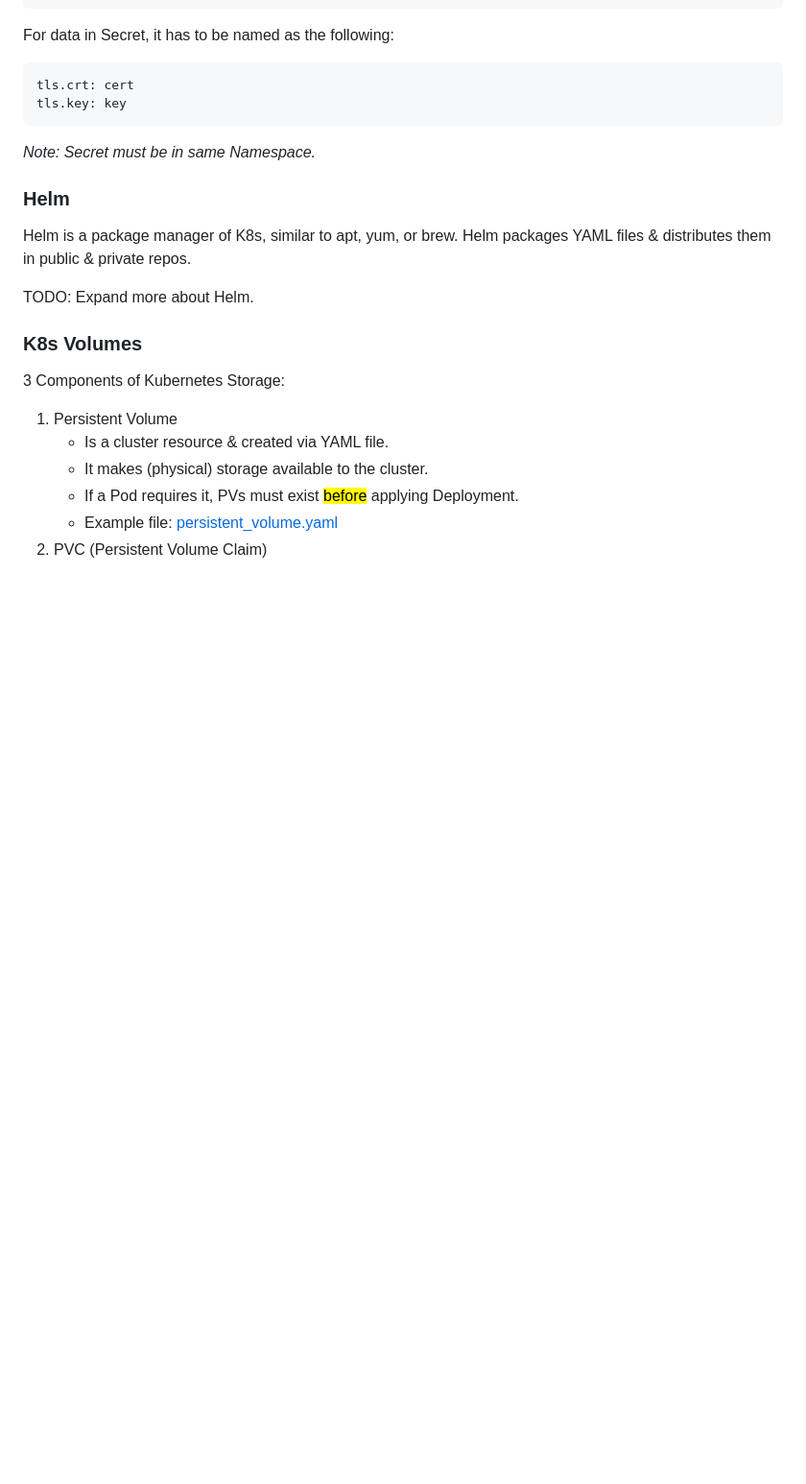
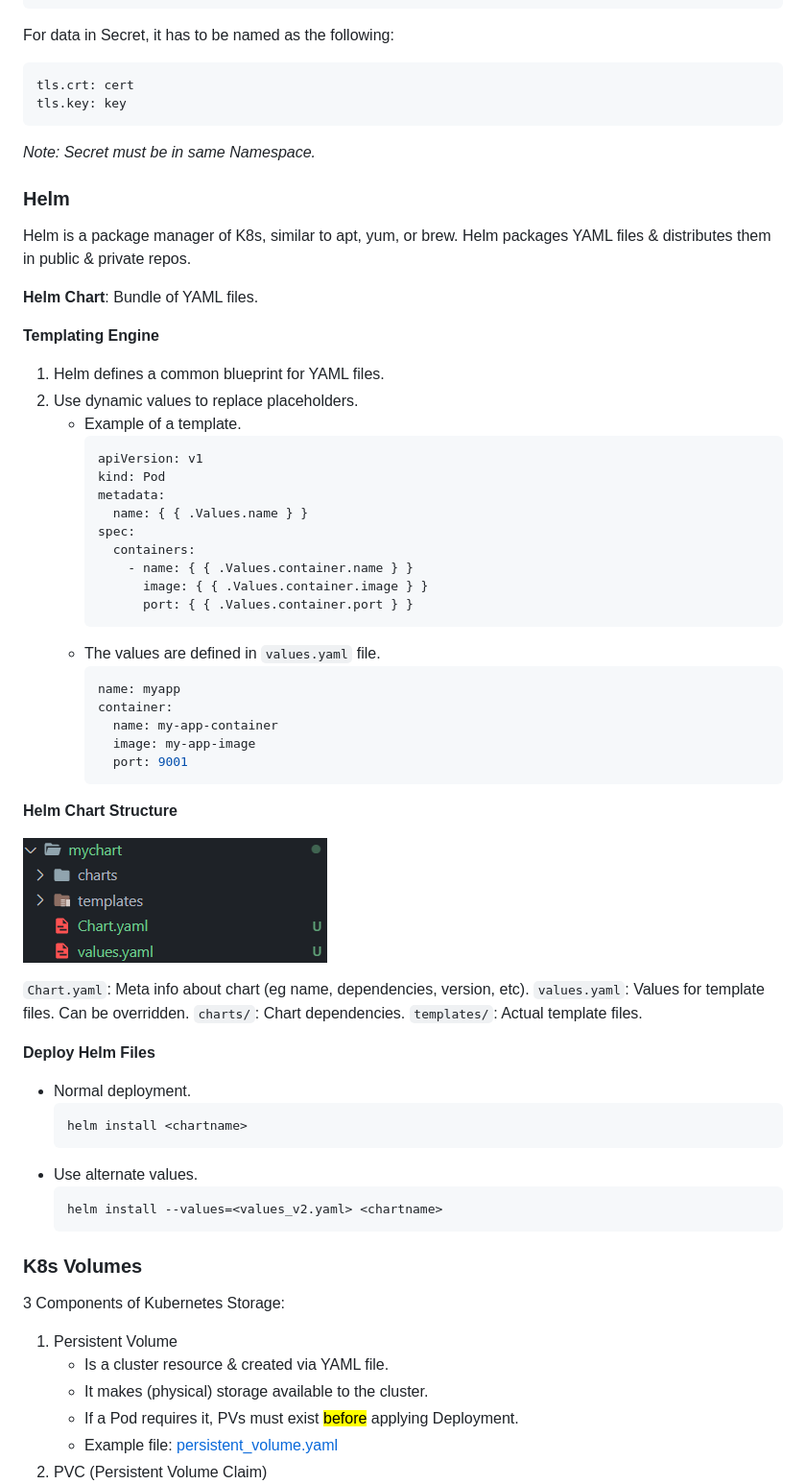
Before and after one commit to adoreblvnk/CICD_tutorials, a Markdown page: kubernetes tutorial/README.md, the part around the change. Shown: that part at 96% size. GitHub-like rendering; pictures changed too: kubernetes tutorial/assets/helm_dir.png (added); blank space fills up the shorter version.

Commit message:
v1.2.6 add helm

````diff
--- a/kubernetes tutorial/README.md
+++ b/kubernetes tutorial/README.md
@@ -306,7 +306,52 @@ _Note: Secret must be in same Namespace._
 
 Helm is a package manager of K8s, similar to apt, yum, or brew. Helm packages YAML files & distributes them in public & private repos.
 
-TODO: Expand more about Helm.
+**Helm Chart**: Bundle of YAML files.
+
+**Templating Engine**
+
+1. Helm defines a common blueprint for YAML files.
+2. Use dynamic values to replace placeholders.
+   - Example of a template.
+     ```yaml
+     apiVersion: v1
+     kind: Pod
+     metadata:
+       name: { { .Values.name } }
+     spec:
+       containers:
+         - name: { { .Values.container.name } }
+           image: { { .Values.container.image } }
+           port: { { .Values.container.port } }
+     ```
+   - The values are defined in `values.yaml` file.
+     ```yaml
+     name: myapp
+     container:
+       name: my-app-container
+       image: my-app-image
+       port: 9001
+     ```
+
+**Helm Chart Structure**
+
+![](assets/helm_dir.png)
+
+`Chart.yaml`: Meta info about chart (eg name, dependencies, version, etc).
+`values.yaml`: Values for template files. Can be overridden.
+`charts/`: Chart dependencies.
+`templates/`: Actual template files.
+
+**Deploy Helm Files**
+
+- Normal deployment.
+   ```
+   helm install <chartname>
+   ```
+- Use alternate values.
+   ```
+   helm install --values=<values_v2.yaml> <chartname>
+   ```
 
 ### K8s Volumes
 
````
Also changed, not shown: 1 other file.
